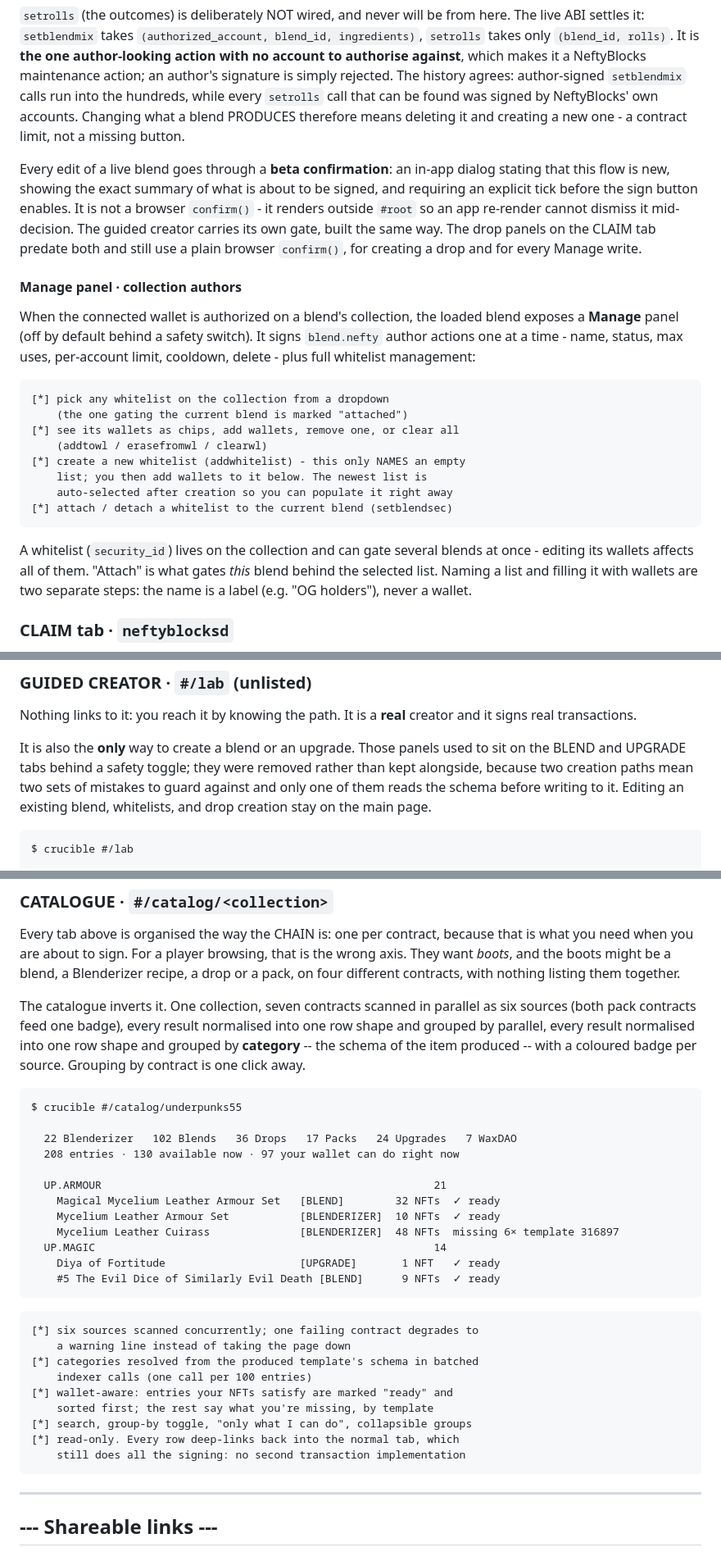
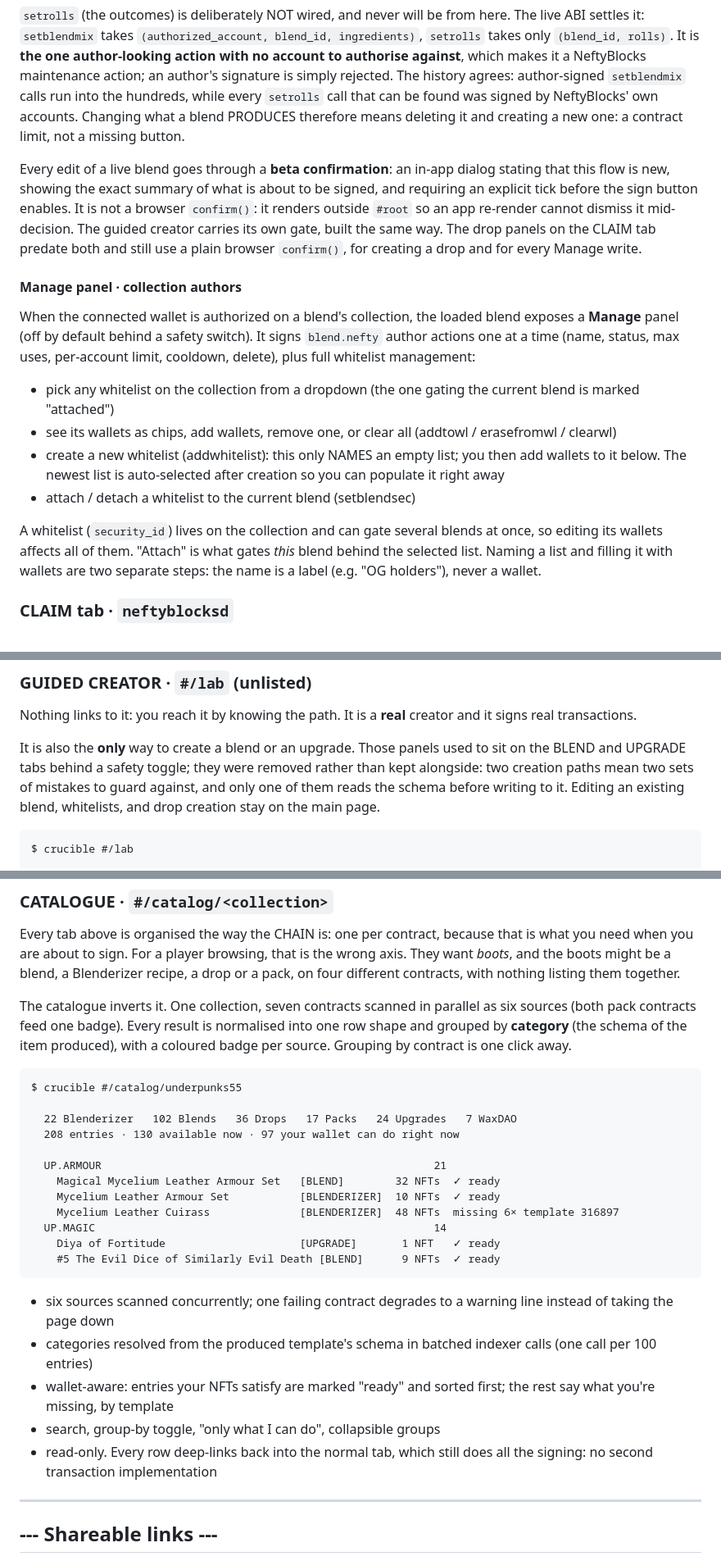
Before and after one commit to Zigm4/crucible, a Markdown page: README.md, 3 parts joined by grey strips. Shown at 82% size. GitHub-like rendering.

````diff
--- a/README.md
+++ b/README.md
@@ -369,12 +353,12 @@ maintenance action; an author's signature is simply rejected. The
 history agrees: author-signed `setblendmix` calls run into the
 hundreds, while every `setrolls` call that can be found was signed by
 NeftyBlocks' own accounts. Changing what a blend PRODUCES therefore means deleting it
-and creating a new one - a contract limit, not a missing button.
+and creating a new one: a contract limit, not a missing button.
 
 Every edit of a live blend goes through a **beta confirmation**: an
 in-app dialog stating that this flow is new, showing the exact summary
 of what is about to be signed, and requiring an explicit tick before
-the sign button enables. It is not a browser `confirm()` - it renders
+the sign button enables. It is not a browser `confirm()`: it renders
 outside `#root` so an app re-render cannot dismiss it mid-decision.
 The guided creator carries its own gate, built the same way. The drop
 panels on the CLAIM tab predate both and still use a plain browser
@@ -384,23 +368,17 @@ panels on the CLAIM tab predate both and still use a plain browser
 
 When the connected wallet is authorized on a blend's collection, the
 loaded blend exposes a **Manage** panel (off by default behind a safety
-switch). It signs `blend.nefty` author actions one at a time - name,
-status, max uses, per-account limit, cooldown, delete - plus full
+switch). It signs `blend.nefty` author actions one at a time (name,
+status, max uses, per-account limit, cooldown, delete), plus full
 whitelist management:
 
-```
-[*] pick any whitelist on the collection from a dropdown
-    (the one gating the current blend is marked "attached")
-[*] see its wallets as chips, add wallets, remove one, or clear all
-    (addtowl / erasefromwl / clearwl)
-[*] create a new whitelist (addwhitelist) - this only NAMES an empty
-    list; you then add wallets to it below. The newest list is
-    auto-selected after creation so you can populate it right away
-[*] attach / detach a whitelist to the current blend (setblendsec)
-```
+- pick any whitelist on the collection from a dropdown (the one gating the current blend is marked "attached")
+- see its wallets as chips, add wallets, remove one, or clear all (addtowl / erasefromwl / clearwl)
+- create a new whitelist (addwhitelist): this only NAMES an empty list; you then add wallets to it below. The newest list is auto-selected after creation so you can populate it right away
+- attach / detach a whitelist to the current blend (setblendsec)
 
 A whitelist (`security_id`) lives on the collection and can gate several
-blends at once - editing its wallets affects all of them. "Attach" is
+blends at once, so editing its wallets affects all of them. "Attach" is
 what gates *this* blend behind the selected list. Naming a list and
 filling it with wallets are two separate steps: the name is a label
 (e.g. "OG holders"), never a wallet.
@@ -680,8 +622,8 @@ creator and it signs real transactions.
 
 It is also the **only** way to create a blend or an upgrade. Those panels
 used to sit on the BLEND and UPGRADE tabs behind a safety toggle; they
-were removed rather than kept alongside, because two creation paths mean
-two sets of mistakes to guard against and only one of them reads the
+were removed rather than kept alongside: two creation paths mean two
+sets of mistakes to guard against, and only one of them reads the
 schema before writing to it. Editing an existing blend, whitelists, and
 drop creation stay on the main page.
 
@@ -769,11 +687,10 @@ might be a blend, a Blenderizer recipe, a drop or a pack, on four
 different contracts, with nothing listing them together.
 
 The catalogue inverts it. One collection, seven contracts scanned in
-parallel as six sources (both pack contracts feed one badge), every
-result normalised into one row shape and grouped by
-parallel, every result normalised into one row shape and grouped by
-**category** -- the schema of the item produced -- with a coloured
-badge per source. Grouping by contract is one click away.
+parallel as six sources (both pack contracts feed one badge). Every
+result is normalised into one row shape and grouped by **category**
+(the schema of the item produced), with a coloured badge per source.
+Grouping by contract is one click away.
 
 ```
 $ crucible #/catalog/underpunks55
@@ -790,16 +707,10 @@ $ crucible #/catalog/underpunks55
     #5 The Evil Dice of Similarly Evil Death [BLEND]      9 NFTs  ✓ ready
 ```
 
-```
-[*] six sources scanned concurrently; one failing contract degrades to
-    a warning line instead of taking the page down
-[*] categories resolved from the produced template's schema in batched
-    indexer calls (one call per 100 entries)
-[*] wallet-aware: entries your NFTs satisfy are marked "ready" and
-    sorted first; the rest say what you're missing, by template
-[*] search, group-by toggle, "only what I can do", collapsible groups
-[*] read-only. Every row deep-links back into the normal tab, which
-    still does all the signing: no second transaction implementation
-```
+- six sources scanned concurrently; one failing contract degrades to a warning line instead of taking the page down
+- categories resolved from the produced template's schema in batched indexer calls (one call per 100 entries)
+- wallet-aware: entries your NFTs satisfy are marked "ready" and sorted first; the rest say what you're missing, by template
+- search, group-by toggle, "only what I can do", collapsible groups
+- read-only. Every row deep-links back into the normal tab, which still does all the signing: no second transaction implementation
 
 ---
````
Also changed, not shown: other parts of README.md (+137 -215 lines), CHANGELOG.md (+54 -0 lines), INTEGRATING.md (added, +249 -0 lines).
